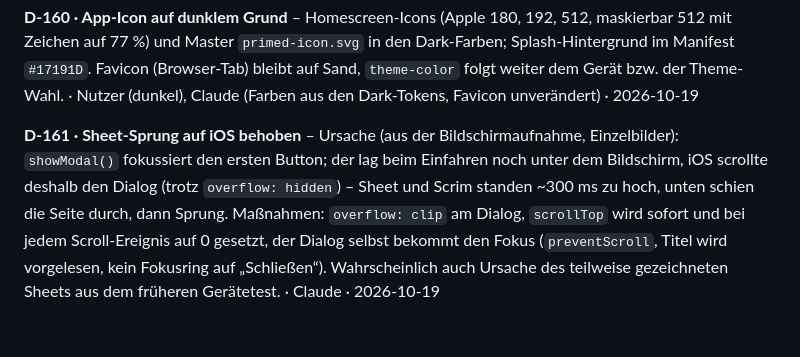
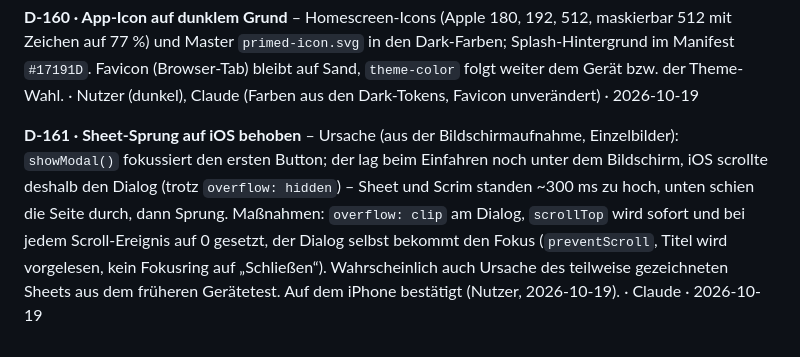
Before and after one commit to marcchuderski/primed, a Markdown page: docs/DECISIONS.md, the part around the change. Rendered like a GitHub page.

Commit message:
docs: sheet fix confirmed on iPhone

```diff
--- a/docs/DECISIONS.md
+++ b/docs/DECISIONS.md
@@ -315,4 +315,4 @@ Neue Einträge unten anhängen. Getroffene Entscheidungen werden nicht gelöscht
 
 **D-160 · App-Icon auf dunklem Grund** – Homescreen-Icons (Apple 180, 192, 512, maskierbar 512 mit Zeichen auf 77 %) und Master `primed-icon.svg` in den Dark-Farben; Splash-Hintergrund im Manifest `#17191D`. Favicon (Browser-Tab) bleibt auf Sand, `theme-color` folgt weiter dem Gerät bzw. der Theme-Wahl. · Nutzer (dunkel), Claude (Farben aus den Dark-Tokens, Favicon unverändert) · 2026-10-19
 
-**D-161 · Sheet-Sprung auf iOS behoben** – Ursache (aus der Bildschirmaufnahme, Einzelbilder): `showModal()` fokussiert den ersten Button; der lag beim Einfahren noch unter dem Bildschirm, iOS scrollte deshalb den Dialog (trotz `overflow: hidden`) – Sheet und Scrim standen ~300 ms zu hoch, unten schien die Seite durch, dann Sprung. Maßnahmen: `overflow: clip` am Dialog, `scrollTop` wird sofort und bei jedem Scroll-Ereignis auf 0 gesetzt, der Dialog selbst bekommt den Fokus (`preventScroll`, Titel wird vorgelesen, kein Fokusring auf „Schließen“). Wahrscheinlich auch Ursache des teilweise gezeichneten Sheets aus dem früheren Gerätetest. · Claude · 2026-10-19
+**D-161 · Sheet-Sprung auf iOS behoben** – Ursache (aus der Bildschirmaufnahme, Einzelbilder): `showModal()` fokussiert den ersten Button; der lag beim Einfahren noch unter dem Bildschirm, iOS scrollte deshalb den Dialog (trotz `overflow: hidden`) – Sheet und Scrim standen ~300 ms zu hoch, unten schien die Seite durch, dann Sprung. Maßnahmen: `overflow: clip` am Dialog, `scrollTop` wird sofort und bei jedem Scroll-Ereignis auf 0 gesetzt, der Dialog selbst bekommt den Fokus (`preventScroll`, Titel wird vorgelesen, kein Fokusring auf „Schließen“). Wahrscheinlich auch Ursache des teilweise gezeichneten Sheets aus dem früheren Gerätetest. Auf dem iPhone bestätigt (Nutzer, 2026-10-19). · Claude · 2026-10-19
```
Also changed, not shown: docs/CHANGELOG.md (+1 -1 lines).
